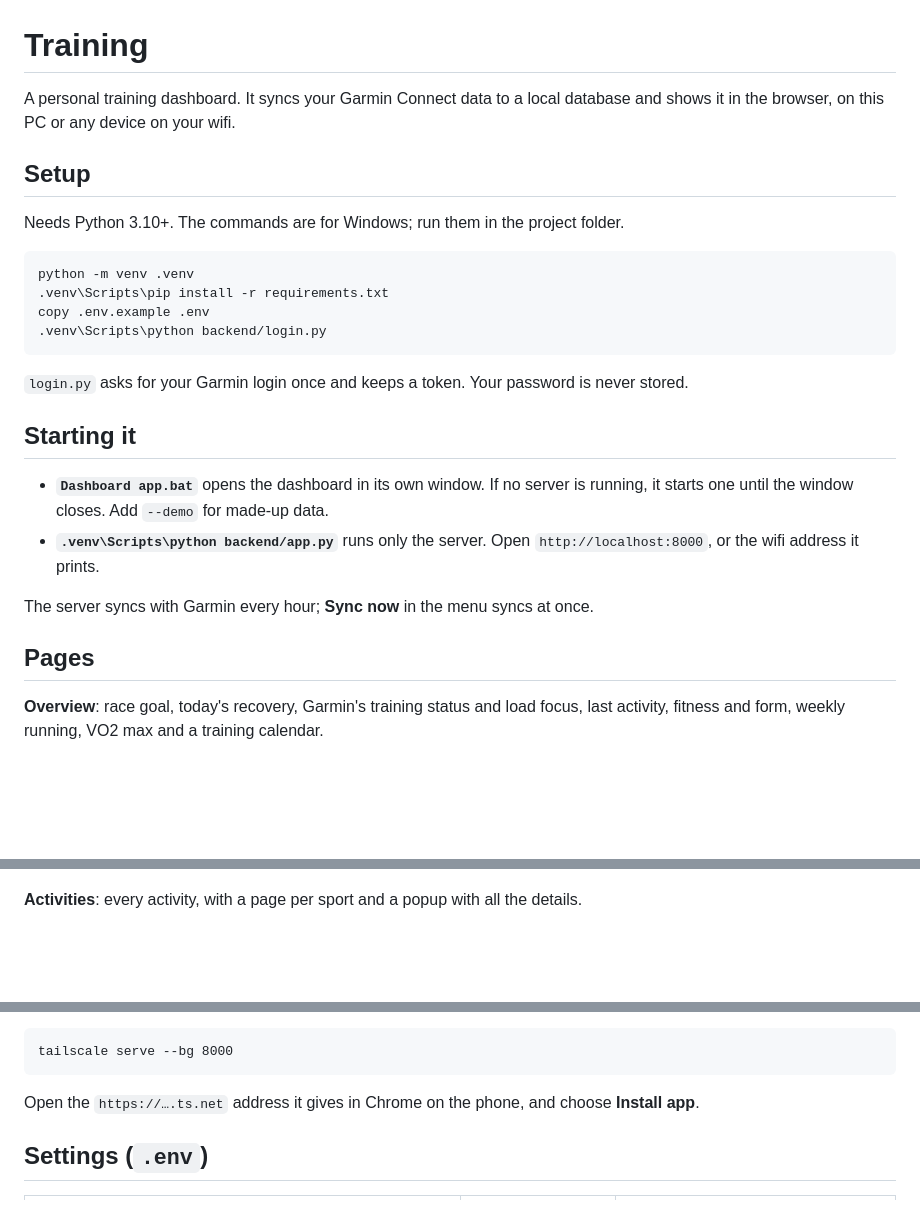
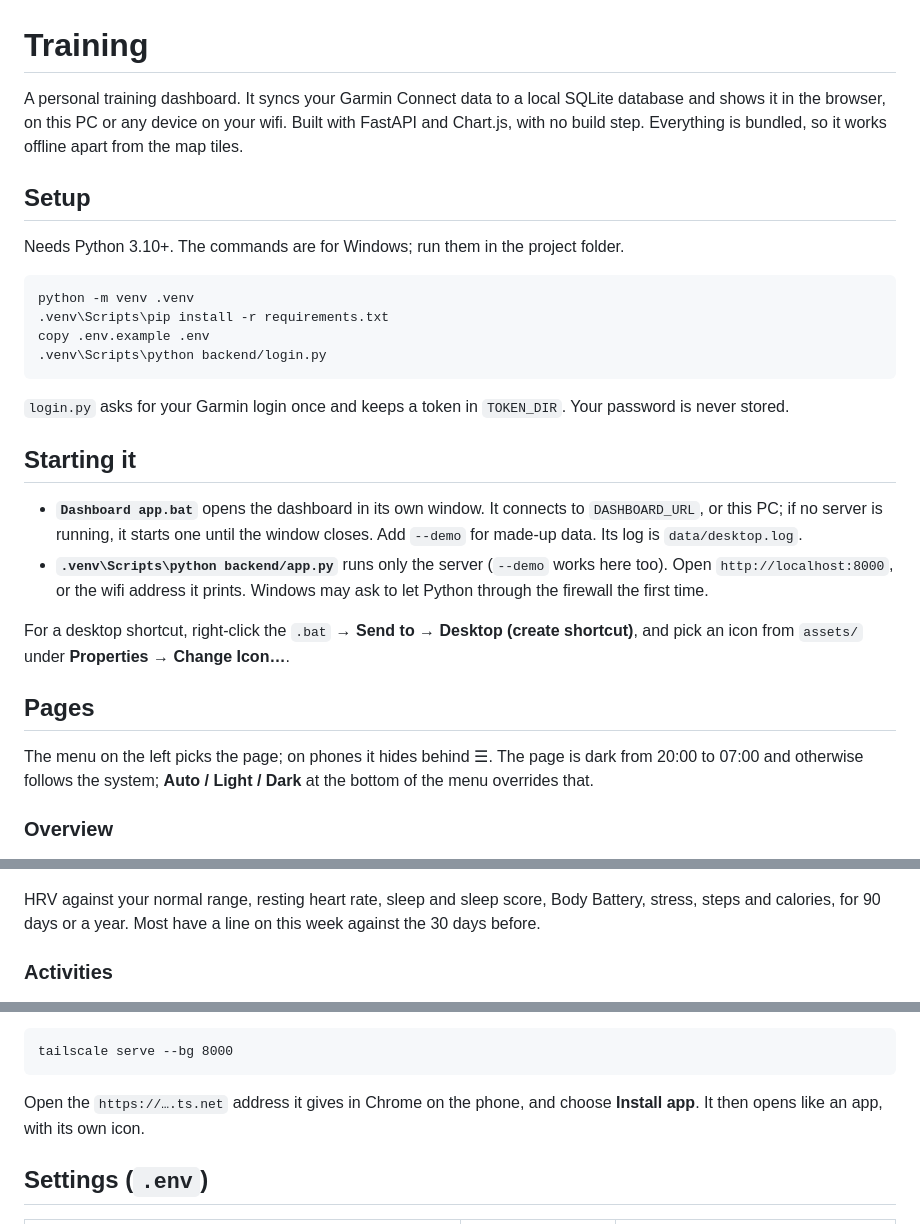
Before and after one commit to MathiKrist/Garmin-dashboard, a Markdown page: README.md, 3 parts joined by grey strips. Drawn GitHub-style; blank space fills up the shorter version.

````diff
--- a/README.md
+++ b/README.md
@@ -1,6 +1,6 @@
 # Training
 
-A personal training dashboard. It syncs your Garmin Connect data to a local database and shows it in the browser, on this PC or any device on your wifi.
+A personal training dashboard. It syncs your Garmin Connect data to a local SQLite database and shows it in the browser, on this PC or any device on your wifi. Built with FastAPI and Chart.js, with no build step. Everything is bundled, so it works offline apart from the map tiles.
 
 ## Setup
 
@@ -13,18 +13,20 @@ copy .env.example .env
 .venv\Scripts\python backend/login.py
 ```
 
-`login.py` asks for your Garmin login once and keeps a token. Your password is never stored.
+`login.py` asks for your Garmin login once and keeps a token in `TOKEN_DIR`. Your password is never stored.
 
 ## Starting it
 
-- **`Dashboard app.bat`** opens the dashboard in its own window. If no server is running, it starts one until the window closes. Add `--demo` for made-up data.
-- **`.venv\Scripts\python backend/app.py`** runs only the server. Open `http://localhost:8000`, or the wifi address it prints.
+- **`Dashboard app.bat`** opens the dashboard in its own window. It connects to `DASHBOARD_URL`, or this PC; if no server is running, it starts one until the window closes. Add `--demo` for made-up data. Its log is `data/desktop.log`.
+- **`.venv\Scripts\python backend/app.py`** runs only the server (`--demo` works here too). Open `http://localhost:8000`, or the wifi address it prints. Windows may ask to let Python through the firewall the first time.
 
-The server syncs with Garmin every hour; **Sync now** in the menu syncs at once.
+For a desktop shortcut, right-click the `.bat` → **Send to** → **Desktop (create shortcut)**, and pick an icon from `assets/` under **Properties** → **Change Icon…**.
 
 ## Pages
 
-**Overview**: race goal, today's recovery, Garmin's training status and load focus, last activity, fitness and form, weekly running, VO2 max and a training calendar.
+The menu on the left picks the page; on phones it hides behind ☰. The page is dark from 20:00 to 07:00 and otherwise follows the system; **Auto / Light / Dark** at the bottom of the menu overrides that.
+
+### Overview
 
 ![Overview](docs/screenshots/overview.png)
 
@@ -36,6 +50,8 @@ The server syncs with Garmin every hour; **Sync now** in the menu syncs at once.
 
 ![Health](docs/screenshots/health.png)
 
-**Activities**: every activity, with a page per sport and a popup with all the details.
+HRV against your normal range, resting heart rate, sleep and sleep score, Body Battery, stress, steps and calories, for 90 days or a year. Most have a line on this week against the 30 days before.
+
+### Activities
 
 ![Activities](docs/screenshots/activities.png)
@@ -69,7 +101,7 @@ Install [Tailscale](https://tailscale.com) on the PC and the phone, and run this
 tailscale serve --bg 8000
 ```
 
-Open the `https://….ts.net` address it gives in Chrome on the phone, and choose **Install app**.
+Open the `https://….ts.net` address it gives in Chrome on the phone, and choose **Install app**. It then opens like an app, with its own icon.
 
 ## Settings (`.env`)
 
````
Also changed, not shown: other parts of README.md (+57 -17 lines).
